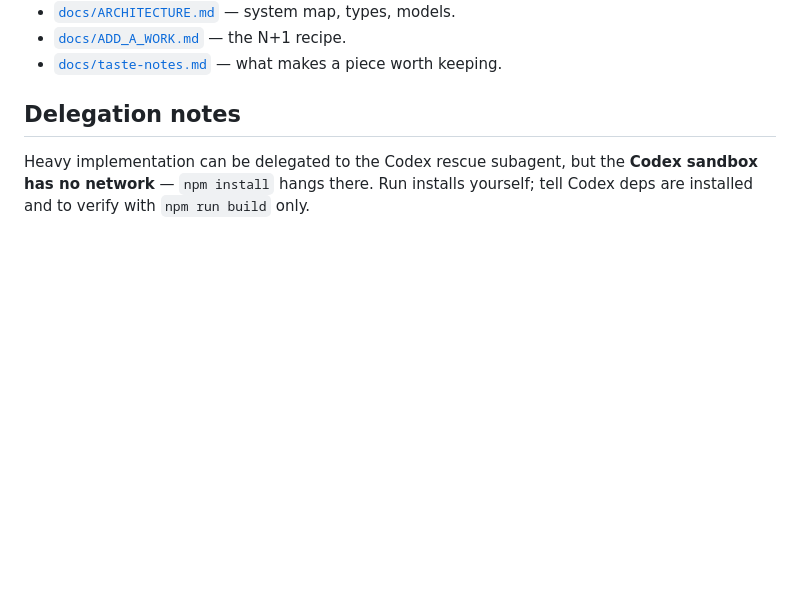
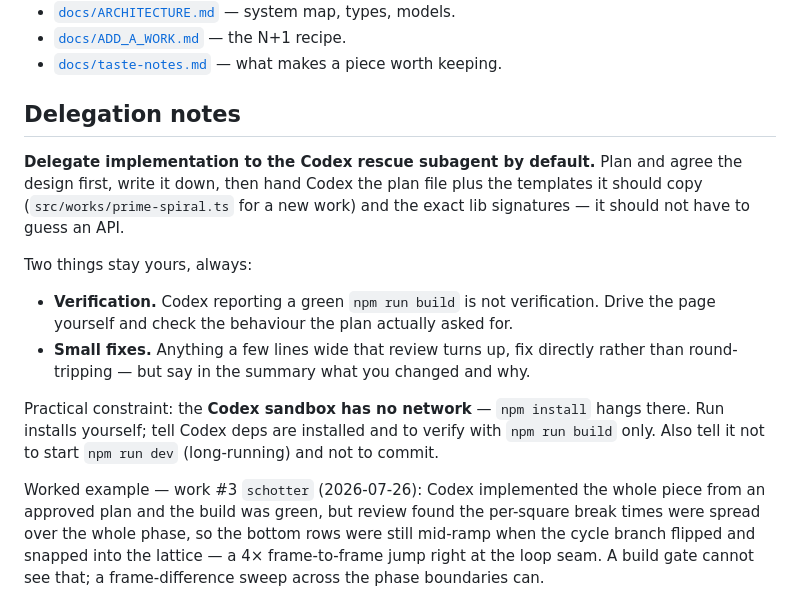
Before and after one commit to sadah/aleatory, a Markdown page: CLAUDE.md, the part around the change. Drawn GitHub-style; blank space fills up the shorter version.

```diff
--- a/CLAUDE.md
+++ b/CLAUDE.md
@@ -68,6 +68,26 @@ is SSH, so pushing `.github/workflows/*` needs no `workflow` token scope.
 
 ## Delegation notes
 
-Heavy implementation can be delegated to the Codex rescue subagent, but the
-**Codex sandbox has no network** — `npm install` hangs there. Run installs
-yourself; tell Codex deps are installed and to verify with `npm run build` only.
+**Delegate implementation to the Codex rescue subagent by default.** Plan and
+agree the design first, write it down, then hand Codex the plan file plus the
+templates it should copy (`src/works/prime-spiral.ts` for a new work) and the
+exact lib signatures — it should not have to guess an API.
+
+Two things stay yours, always:
+
+- **Verification.** Codex reporting a green `npm run build` is not verification.
+  Drive the page yourself and check the behaviour the plan actually asked for.
+- **Small fixes.** Anything a few lines wide that review turns up, fix directly
+  rather than round-tripping — but say in the summary what you changed and why.
+
+Practical constraint: the **Codex sandbox has no network** — `npm install` hangs
+there. Run installs yourself; tell Codex deps are installed and to verify with
+`npm run build` only. Also tell it not to start `npm run dev` (long-running) and
+not to commit.
+
+Worked example — work #3 `schotter` (2026-07-26): Codex implemented the whole
+piece from an approved plan and the build was green, but review found the
+per-square break times were spread over the whole phase, so the bottom rows were
+still mid-ramp when the cycle branch flipped and snapped into the lattice — a 4×
+frame-to-frame jump right at the loop seam. A build gate cannot see that; a
+frame-difference sweep across the phase boundaries can.
```
Also changed, not shown: docs/STATUS.md (+6 -10 lines).
